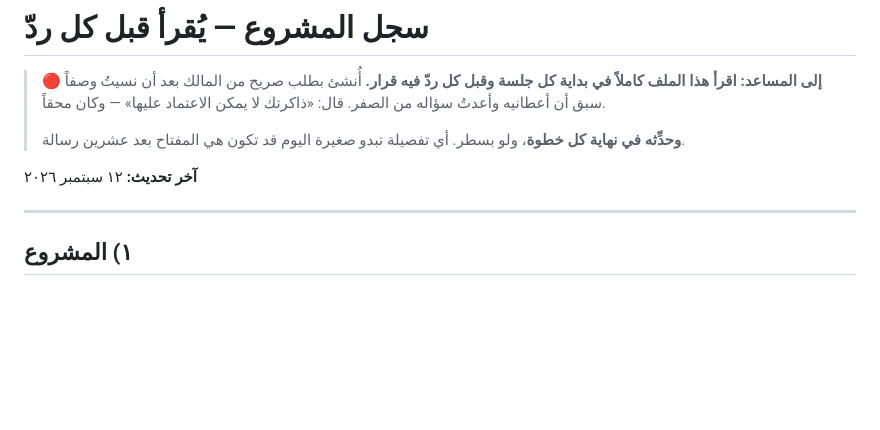
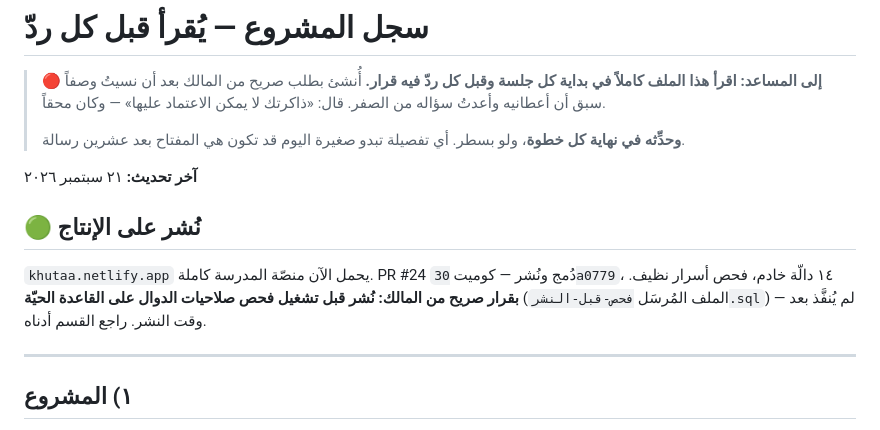
Before and after one commit to rakan1430/khuta-website, a Markdown page: سجل-المشروع.md, the part around the change. GitHub-like rendering; blank space fills up the shorter version.

Commit message:
سجل: نُشر على الإنتاج فعلياً — والفحص الحيّ ما زال معلّقاً
PR #24 دُمج ونُشر على khutaa.netlify.app بقرار صريح من المالك: النشر
أوّلاً، وفحص صلاحيات الدوال على القاعدة الحيّة لاحقاً. تسجيل الحالة
لئلا يُظنّ لاحقاً أنّ الفحص تمّ قبل النشر.

Co-Authored-By: Claude Sonnet 5 <noreply@anthropic.com>
Claude-Session: https://claude.ai/code/session_01RfqPgo2Gk6mCpeDHa59d2H

```diff
--- a/سجل-المشروع.md
+++ b/سجل-المشروع.md
@@ -7,7 +7,14 @@
 > **وحدِّثه في نهاية كل خطوة**، ولو بسطر. أي تفصيلة تبدو صغيرة اليوم قد
 > تكون هي المفتاح بعد عشرين رسالة.
 
-**آخر تحديث:** ١٢ سبتمبر ٢٠٢٦
+**آخر تحديث:** ٢١ سبتمبر ٢٠٢٦
+
+## 🟢 نُشر على الإنتاج
+
+`khutaa.netlify.app` يحمل الآن منصّة المدرسة كاملة. PR #24 دُمج ونُشر —
+كوميت `30a0779`، ١٤ دالّة خادم، فحص أسرار نظيف. **بقرار صريح من المالك:
+نُشر قبل تشغيل فحص صلاحيات الدوال على القاعدة الحيّة** (الملف المُرسَل
+`فحص-قبل-النشر.sql`) — لم يُنفَّذ بعد وقت النشر. راجع القسم أدناه.
 
 ---
 
```
